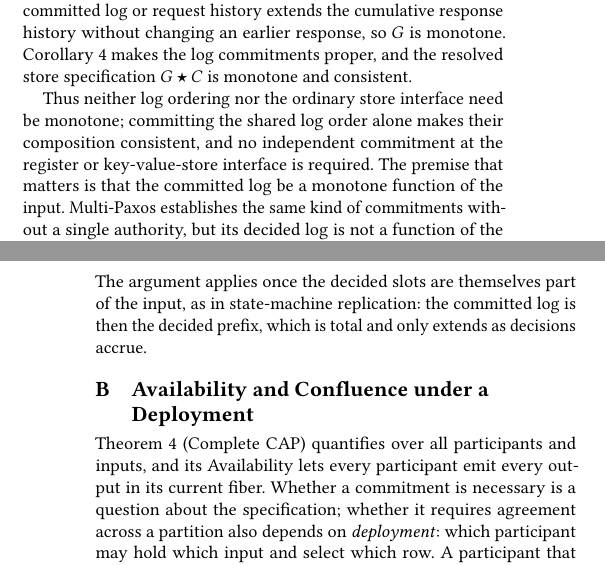
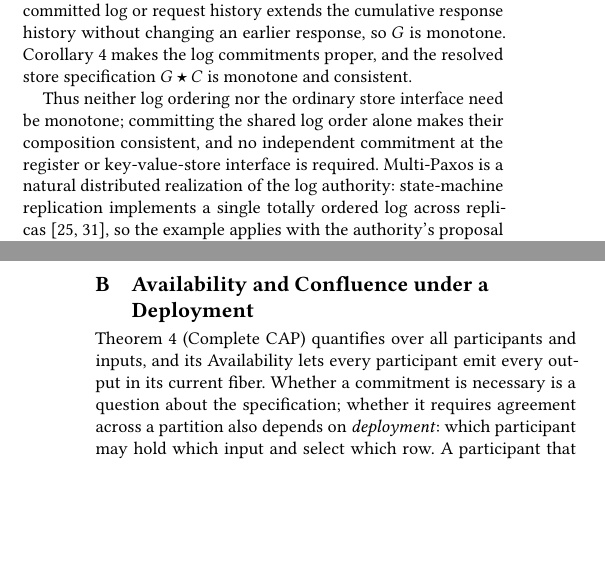
Before and after one commit to jhellerstein/coord-criterion, a LaTeX document (main.tex, which reads appendices/composition.tex): two parts of the columns of pages 20 and 21 of 30 before the commit and two parts of the columns of pages 20 and 21 of 29 after it, joined at a grey line, cut so that both start at the same text, the shorter picture padded with empty space. Compiled offline with pdfLaTeX.

Commit message:
Multi-Paxos: appeal to state-machine replication literature

```diff
--- a/appendices/composition.tex
+++ b/appendices/composition.tex
@@ -264,12 +264,9 @@ the resolved store specification $G\star C$ is monotone and consistent.
 Thus neither log ordering nor the ordinary store interface need be monotone;
 committing the shared log order alone makes their composition consistent, and
 no independent commitment at the register or key-value-store interface is
-required.  The premise that matters is that the committed log be a monotone
-function of the input.  Multi-Paxos establishes the same kind of commitments
-without a single authority, but its decided log is not a function of the
-proposals alone: different schedules can decide $[A,B]$ or
-$[B,A]$~\cite{lamport2001paxos}.  The argument applies once the decided slots
-are themselves part of the input, as in state-machine replication: the
-committed log is then the decided prefix, which is total and only extends as
-decisions accrue.
+required.  Multi-Paxos is a natural distributed realization of the log
+authority: state-machine replication implements a single totally ordered log
+across replicas~\cite{schneider1990smr,lamport2001paxos}, so the example
+applies with the authority's proposal stream read as the order in which
+commands are decided.
 \end{example}
```
Also changed, not shown: references.bib (+11 -0 lines).
